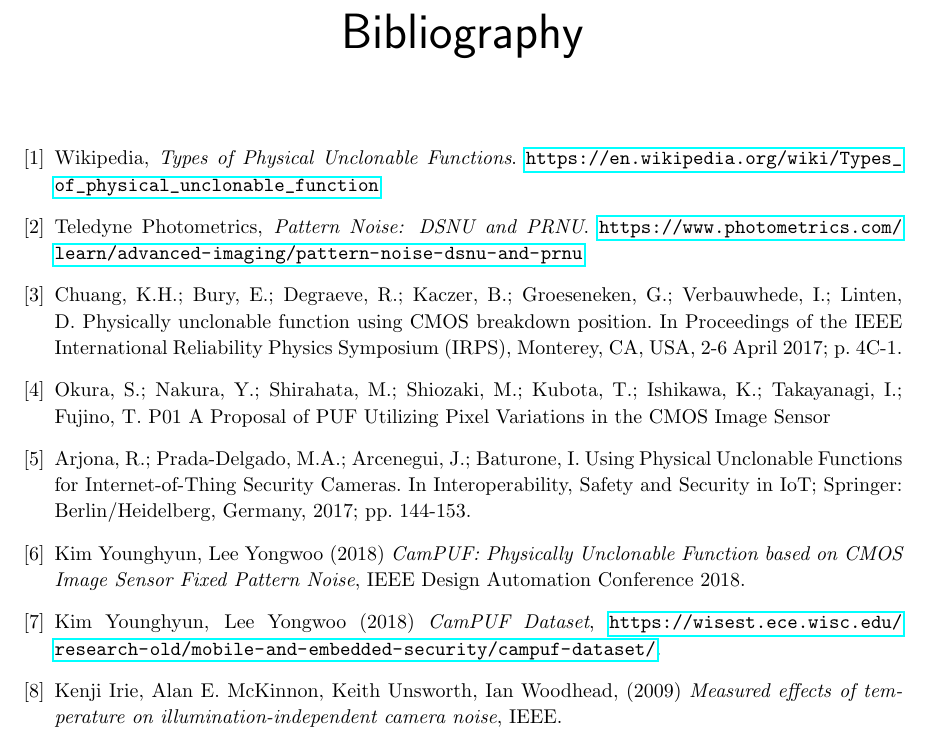
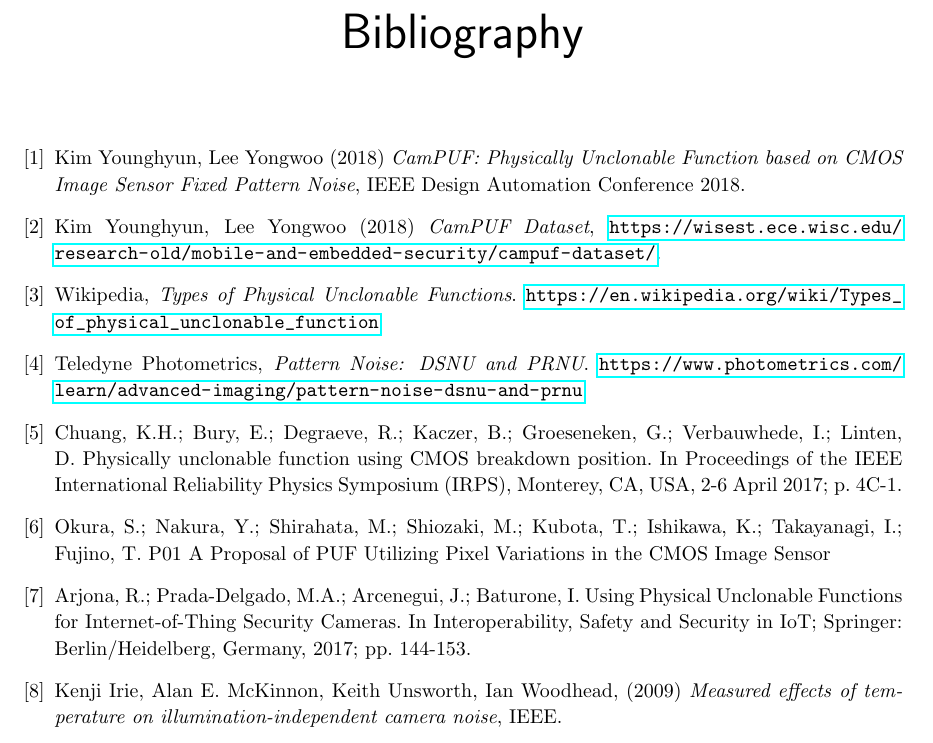
Before and after one commit to doreado/camPUF, a LaTeX thesis (docs/report/report.tex, which reads docs/report/chapters/references.tex): part of page 27 of 29, cut so that both start at the same text. Compiled offline with pdfLaTeX.

Commit message:
reference order fix

```diff
--- a/docs/report/chapters/references.tex
+++ b/docs/report/chapters/references.tex
@@ -1,5 +1,11 @@
 \begin{thebibliography}{9}
 % The bibligraphy is mandatory. Here you have a couple of examples (remember to put references in the text).
+
+\bibitem{campuf}
+Kim Younghyun, Lee Yongwoo (2018) \emph{CamPUF: Physically Unclonable Function based on CMOS Image Sensor Fixed Pattern Noise}, IEEE Design Automation Conference 2018.
+
+\bibitem{dataset}
+Kim Younghyun, Lee Yongwoo (2018) \emph{CamPUF Dataset}, \url{https://wisest.ece.wisc.edu/research-old/mobile-and-embedded-security/campuf-dataset/}.
 
 \bibitem{pufwiki}
 Wikipedia, \emph{Types of Physical Unclonable Functions}. \url{https://en.wikipedia.org/wiki/Types_of_physical_unclonable_function}
@@ -20,12 +26,6 @@ Utilizing Pixel Variations in the CMOS Image Sensor
 Arjona, R.; Prada-Delgado, M.A.; Arcenegui, J.; Baturone, I. Using Physical Unclonable Functions for Internet-of-Thing Security
 Cameras. In Interoperability, Safety and Security in IoT; Springer: Berlin/Heidelberg, Germany, 2017; pp. 144-153.
 
-\bibitem{campuf}
-Kim Younghyun, Lee Yongwoo (2018) \emph{CamPUF: Physically Unclonable Function based on CMOS Image Sensor Fixed Pattern Noise}, IEEE Design Automation Conference 2018.
-
-\bibitem{dataset}
-Kim Younghyun, Lee Yongwoo (2018) \emph{CamPUF Dataset}, \url{https://wisest.ece.wisc.edu/research-old/mobile-and-embedded-security/campuf-dataset/}.
-
 \bibitem{temperature}
 Kenji Irie, Alan E. McKinnon, Keith Unsworth, Ian Woodhead, (2009) \emph{Measured effects of temperature on illumination-independent camera noise}, IEEE.
 
```
Also changed, not shown: docs/report/report.pdf, 2 other files.
